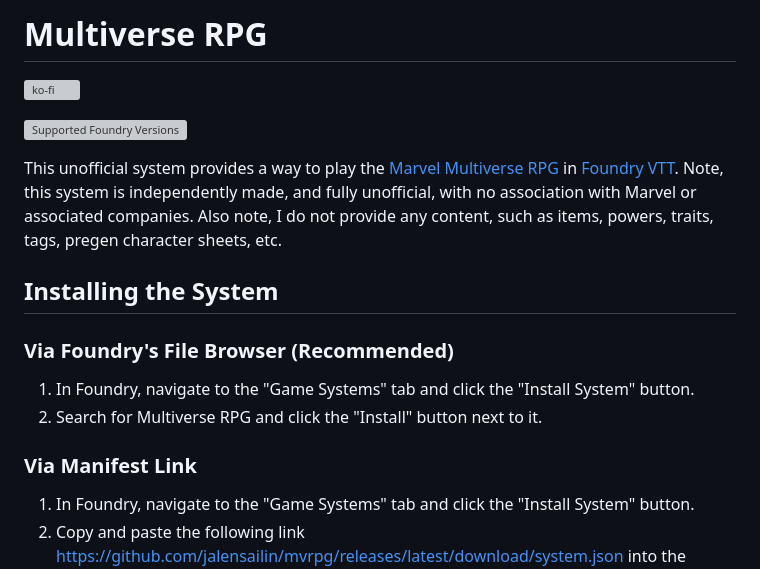
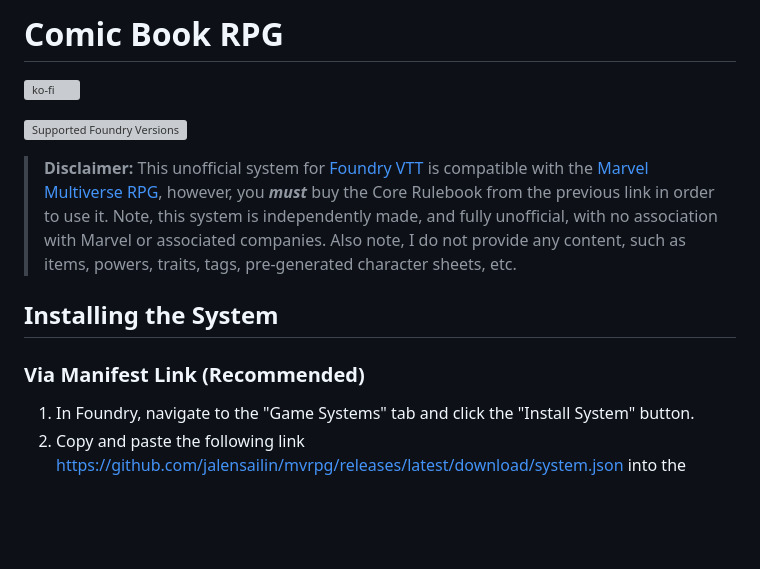
Before and after one commit to jalensailin/mvrpg, a Markdown page: README.md, the part around the change. Drawn GitHub-style; blank space fills up the shorter version; grey boxes are pictures that could not be loaded.

```diff
--- a/README.md
+++ b/README.md
@@ -1,19 +1,14 @@
-# Multiverse RPG
+# Comic Book RPG
 
 [![ko-fi](https://ko-fi.com/img/githubbutton_sm.svg)](https://ko-fi.com/W7W3QKE3Q)
 
 ![Supported Foundry Versions](https://img.shields.io/endpoint?url=https%3A%2F%2Ffoundryshields.com%2Fversion%3Fstyle%3Dplastic%26url%3Dhttps%3A%2F%2Fraw.githubusercontent.com%2Fjalensailin%2Fmvrpg%2Fmain%2Fsystem.json)
 
-This unofficial system provides a way to play the [Marvel Multiverse RPG](https://www.marvel.com/rpg) in [Foundry VTT](https://foundryvtt.com). Note, this system is independently made, and fully unofficial, with no association with Marvel or associated companies. Also note, I do not provide any content, such as items, powers, traits, tags, pregen character sheets, etc.
+> **Disclaimer:** This unofficial system for [Foundry VTT](https://foundryvtt.com) is compatible with the [Marvel Multiverse RPG](https://www.marvel.com/rpg), however, you **_must_** buy the Core Rulebook from the previous link in order to use it. Note, this system is independently made, and fully unofficial, with no association with Marvel or associated companies. Also note, I do not provide any content, such as items, powers, traits, tags, pre-generated character sheets, etc.
 
 ## Installing the System
 
-### Via Foundry's File Browser (Recommended)
-
-1. In Foundry, navigate to the "Game Systems" tab and click the "Install System" button.
-2. Search for Multiverse RPG and click the "Install" button next to it.
-
-### Via Manifest Link
+### Via Manifest Link (Recommended)
 
 1. In Foundry, navigate to the "Game Systems" tab and click the "Install System" button.
 2. Copy and paste the following link <https://github.com/jalensailin/mvrpg/releases/latest/download/system.json> into the "Manifest URL" field located at the bottom of the "Install System" window.
```
